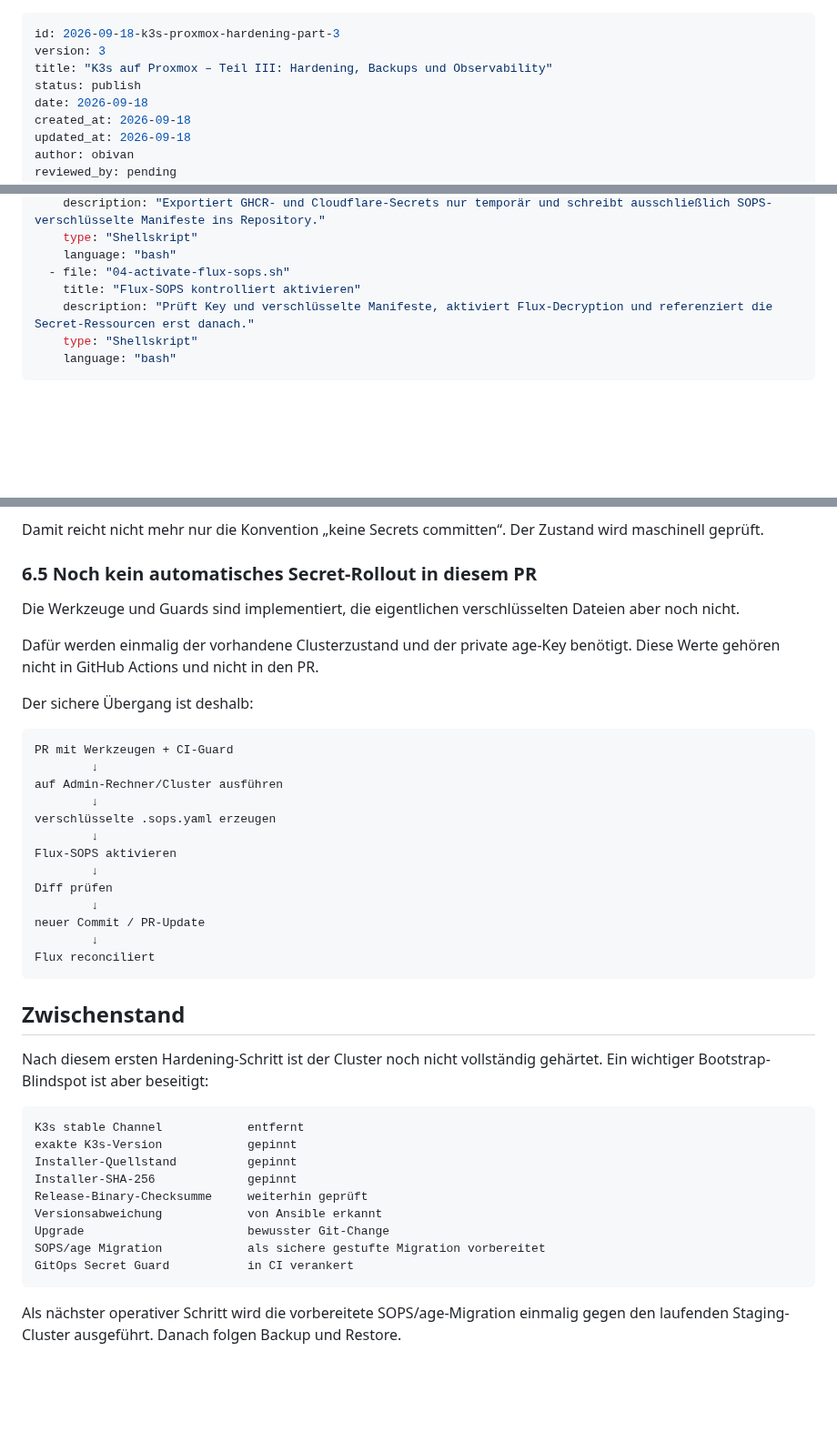
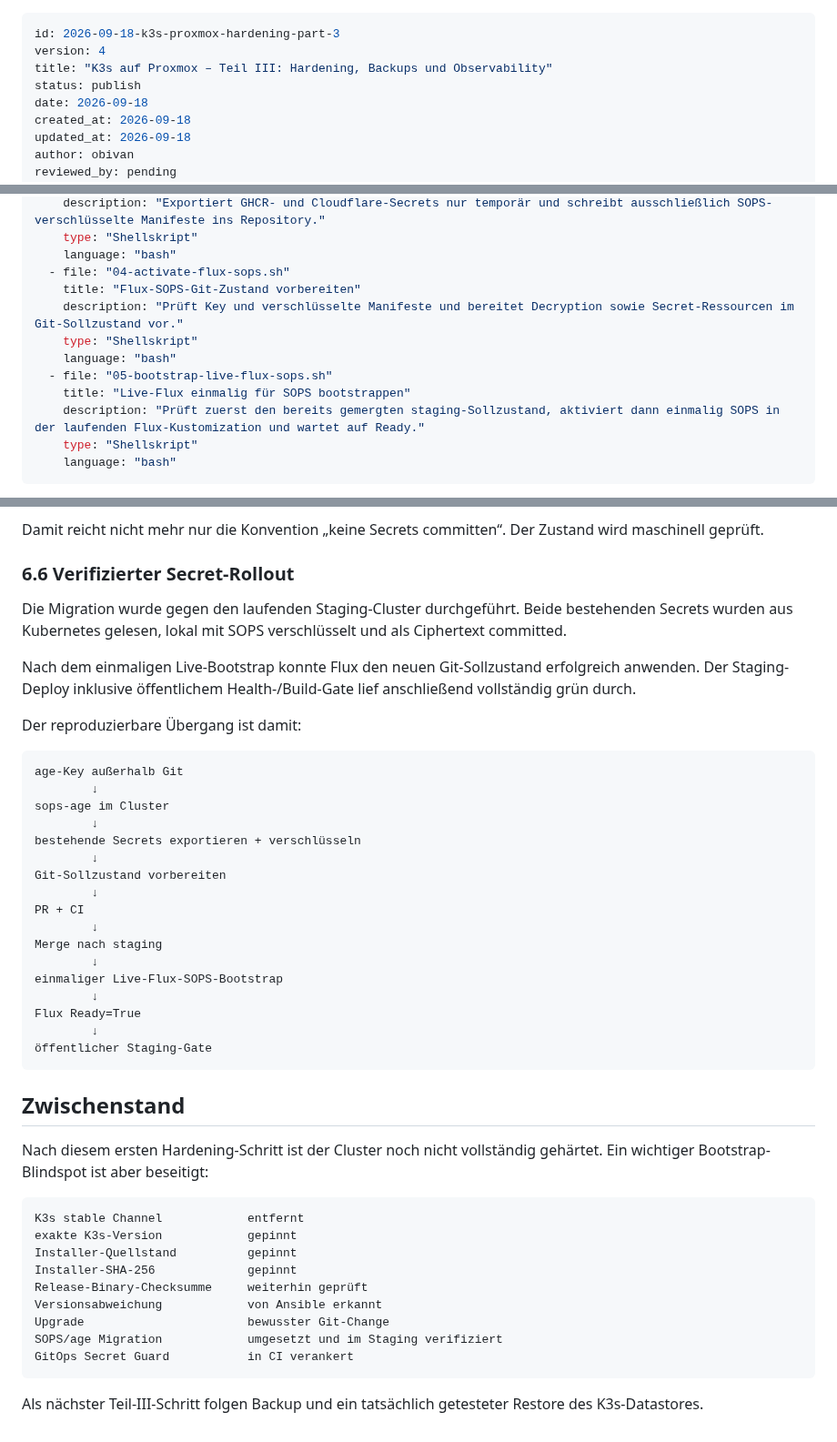
Before and after one commit to 0b-ivan/Blog, a Markdown page: posts/2026-09-18-k3s-proxmox-hardening-part-3.md, 3 parts joined by grey strips. Shown at 91% size. GitHub-like rendering; blank space fills up the shorter version.

Commit message:
blog: document Flux SOPS bootstrap cycle

````diff
--- a/posts/2026-09-18-k3s-proxmox-hardening-part-3.md
+++ b/posts/2026-09-18-k3s-proxmox-hardening-part-3.md
@@ -1,6 +1,6 @@
 ---
 id: 2026-09-18-k3s-proxmox-hardening-part-3
-version: 3
+version: 4
 title: "K3s auf Proxmox – Teil III: Hardening, Backups und Observability"
 status: publish
 date: 2026-09-18
@@ -45,8 +45,13 @@ snippets:
     type: "Shellskript"
     language: "bash"
   - file: "04-activate-flux-sops.sh"
-    title: "Flux-SOPS kontrolliert aktivieren"
-    description: "Prüft Key und verschlüsselte Manifeste, aktiviert Flux-Decryption und referenziert die Secret-Ressourcen erst danach."
+    title: "Flux-SOPS-Git-Zustand vorbereiten"
+    description: "Prüft Key und verschlüsselte Manifeste und bereitet Decryption sowie Secret-Ressourcen im Git-Sollzustand vor."
+    type: "Shellskript"
+    language: "bash"
+  - file: "05-bootstrap-live-flux-sops.sh"
+    title: "Live-Flux einmalig für SOPS bootstrappen"
+    description: "Prüft zuerst den bereits gemergten staging-Sollzustand, aktiviert dann einmalig SOPS in der laufenden Flux-Kustomization und wartet auf Ready."
     type: "Shellskript"
     language: "bash"
 ---
@@ -281,28 +314,32 @@ Der Guard blockiert unter anderem:
 
 Damit reicht nicht mehr nur die Konvention „keine Secrets committen“. Der Zustand wird maschinell geprüft.
 
-### 6.5 Noch kein automatisches Secret-Rollout in diesem PR
+### 6.6 Verifizierter Secret-Rollout
 
-Die Werkzeuge und Guards sind implementiert, die eigentlichen verschlüsselten Dateien aber noch nicht.
+Die Migration wurde gegen den laufenden Staging-Cluster durchgeführt. Beide bestehenden Secrets wurden aus Kubernetes gelesen, lokal mit SOPS verschlüsselt und als Ciphertext committed.
 
-Dafür werden einmalig der vorhandene Clusterzustand und der private age-Key benötigt. Diese Werte gehören nicht in GitHub Actions und nicht in den PR.
+Nach dem einmaligen Live-Bootstrap konnte Flux den neuen Git-Sollzustand erfolgreich anwenden. Der Staging-Deploy inklusive öffentlichem Health-/Build-Gate lief anschließend vollständig grün durch.
 
-Der sichere Übergang ist deshalb:
+Der reproduzierbare Übergang ist damit:
 
 ```text
-PR mit Werkzeugen + CI-Guard
+age-Key außerhalb Git
         ↓
-auf Admin-Rechner/Cluster ausführen
+sops-age im Cluster
         ↓
-verschlüsselte .sops.yaml erzeugen
+bestehende Secrets exportieren + verschlüsseln
         ↓
-Flux-SOPS aktivieren
+Git-Sollzustand vorbereiten
         ↓
-Diff prüfen
+PR + CI
         ↓
-neuer Commit / PR-Update
+Merge nach staging
         ↓
-Flux reconciliert
+einmaliger Live-Flux-SOPS-Bootstrap
+        ↓
+Flux Ready=True
+        ↓
+öffentlicher Staging-Gate
 ```
 
 ## Zwischenstand
@@ -317,8 +354,8 @@ Installer-SHA-256             gepinnt
 Release-Binary-Checksumme     weiterhin geprüft
 Versionsabweichung            von Ansible erkannt
 Upgrade                       bewusster Git-Change
-SOPS/age Migration            als sichere gestufte Migration vorbereitet
+SOPS/age Migration            umgesetzt und im Staging verifiziert
 GitOps Secret Guard           in CI verankert
 ```
 
-Als nächster operativer Schritt wird die vorbereitete SOPS/age-Migration einmalig gegen den laufenden Staging-Cluster ausgeführt. Danach folgen Backup und Restore.
+Als nächster Teil-III-Schritt folgen Backup und ein tatsächlich getesteter Restore des K3s-Datastores.
````
Also changed, not shown: other parts of posts/2026-09-18-k3s-proxmox-hardening-part-3.md (+31 -3 lines).
